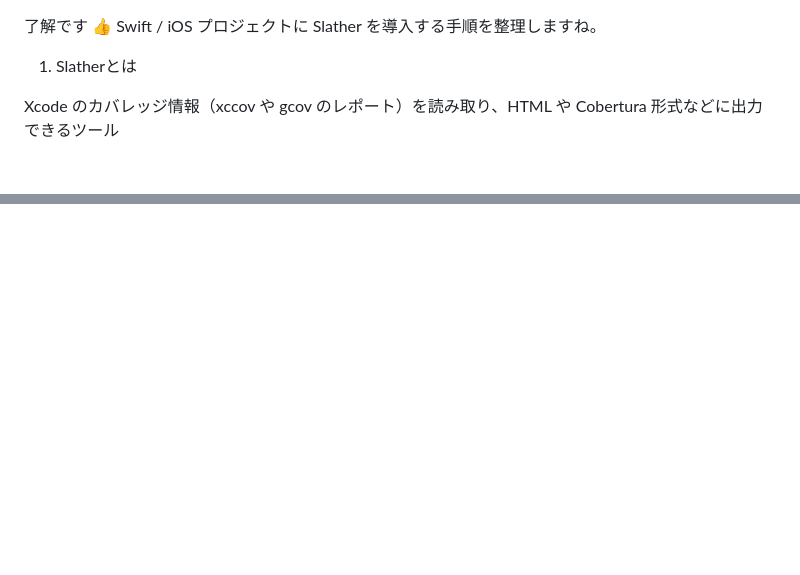
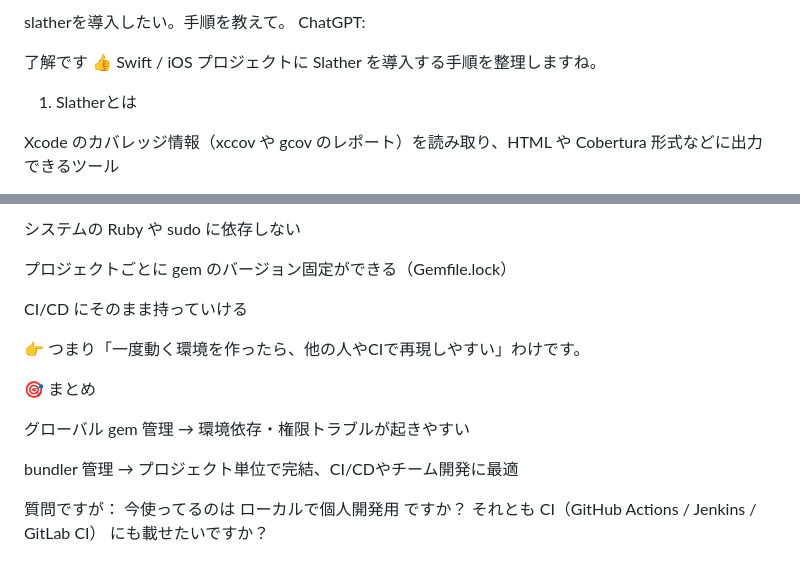
Before and after one commit to miyakash/my-first-app, a Markdown page: README.md, 2 parts joined by grey strips. Rendered like a GitHub page; blank space fills up the shorter version.

```diff
--- a/README.md
+++ b/README.md
@@ -1,3 +1,6 @@
+slatherを導入したい。手順を教えて。
+ChatGPT:
+
 了解です 👍
 Swift / iOS プロジェクトに Slather を導入する手順を整理しますね。
 
@@ -192,0 +295,17 @@ source ~/.zshrc
+システムの Ruby や sudo に依存しない
+
+プロジェクトごとに gem のバージョン固定ができる（Gemfile.lock）
+
+CI/CD にそのまま持っていける
+
+👉 つまり「一度動く環境を作ったら、他の人やCIで再現しやすい」わけです。
+
+🎯 まとめ
+
+グローバル gem 管理 → 環境依存・権限トラブルが起きやすい
+
+bundler 管理 → プロジェクト単位で完結、CI/CDやチーム開発に最適
+
+質問ですが：
+今使ってるのは ローカルで個人開発用 ですか？
+それとも CI（GitHub Actions / Jenkins / GitLab CI） にも載せたいですか？
```
Also changed, not shown: other parts of README.md (+99 -0 lines).
